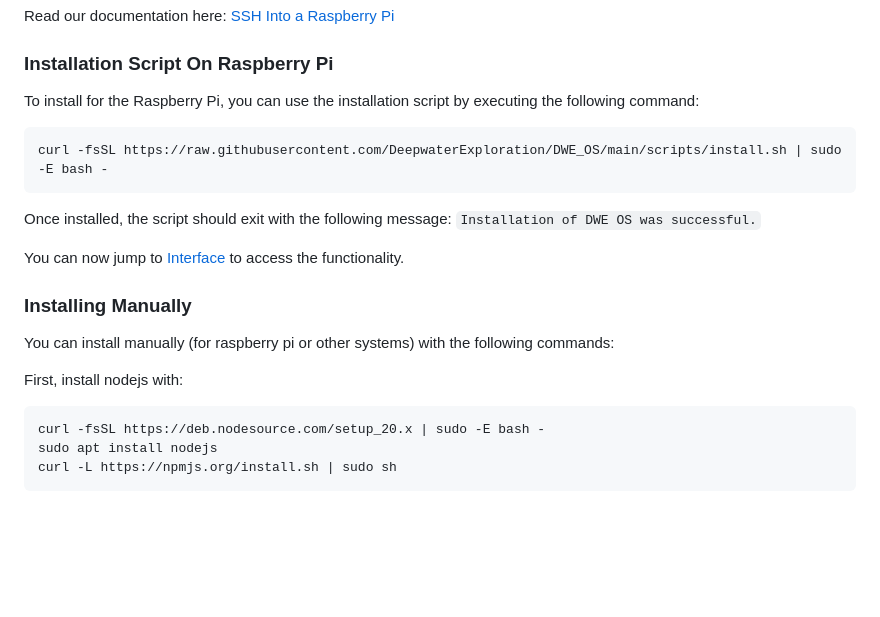
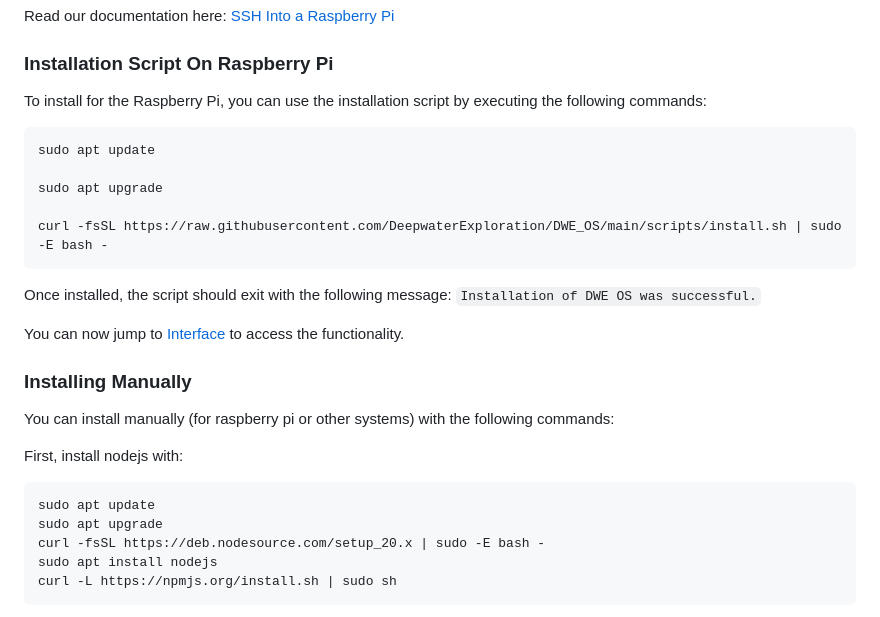
Before and after one commit to DeepwaterExploration/DWE_OS, a Markdown page: README.md, the part around the change. Rendered like a GitHub page; blank space fills up the shorter version.

````diff
--- a/README.md
+++ b/README.md
@@ -55,8 +55,12 @@ rm /usr/lib/systemd/system/dwe-controls.service
 
 ### Installation Script On Raspberry Pi
 
-To install for the Raspberry Pi, you can use the installation script by executing the following command:
+To install for the Raspberry Pi, you can use the installation script by executing the following commands:
 ```
+sudo apt update
+
+sudo apt upgrade
+
 curl -fsSL https://raw.githubusercontent.com/DeepwaterExploration/DWE_OS/main/scripts/install.sh | sudo -E bash -
 ```
 
@@ -71,6 +75,8 @@ You can install manually (for raspberry pi or other systems) with the following
 
 First, install nodejs with:
 ```sh
+sudo apt update
+sudo apt upgrade
 curl -fsSL https://deb.nodesource.com/setup_20.x | sudo -E bash -
 sudo apt install nodejs
 curl -L https://npmjs.org/install.sh | sudo sh
````
